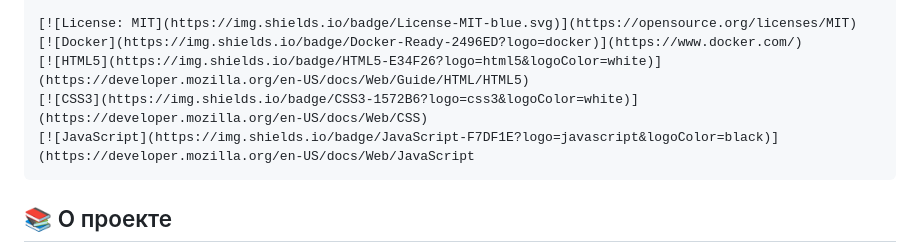
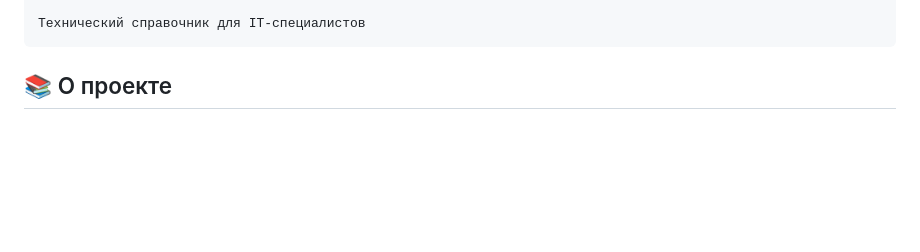
Before and after one commit to egor007pro/proghub, a Markdown page: README.md, the part around the change printed below. Drawn GitHub-style; blank space fills up the shorter version.

````diff
--- a/README.md
+++ b/README.md
@@ -8,9 +10,5 @@
 
-[![License: MIT](https://img.shields.io/badge/License-MIT-blue.svg)](https://opensource.org/licenses/MIT)
-[![Docker](https://img.shields.io/badge/Docker-Ready-2496ED?logo=docker)](https://www.docker.com/)
-[![HTML5](https://img.shields.io/badge/HTML5-E34F26?logo=html5&logoColor=white)](https://developer.mozilla.org/en-US/docs/Web/Guide/HTML/HTML5)
-[![CSS3](https://img.shields.io/badge/CSS3-1572B6?logo=css3&logoColor=white)](https://developer.mozilla.org/en-US/docs/Web/CSS)
-[![JavaScript](https://img.shields.io/badge/JavaScript-F7DF1E?logo=javascript&logoColor=black)](https://developer.mozilla.org/en-US/docs/Web/JavaScript
+Технический справочник для IT-специалистов
 ```
 ## 📚 О проекте
 
````
Also changed, not shown: other parts of README.md (+9 -7 lines).
